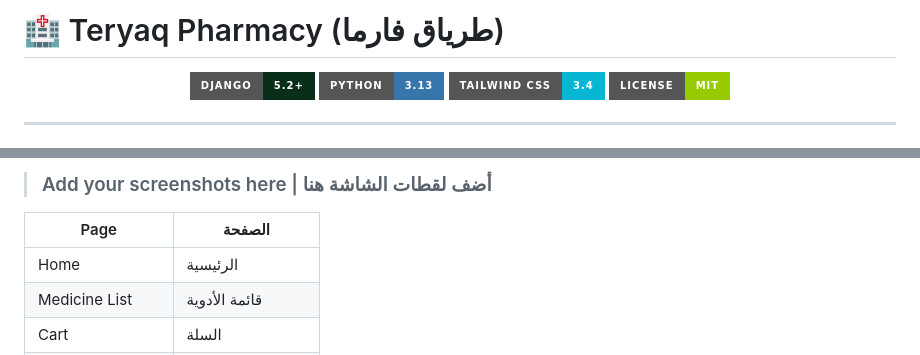
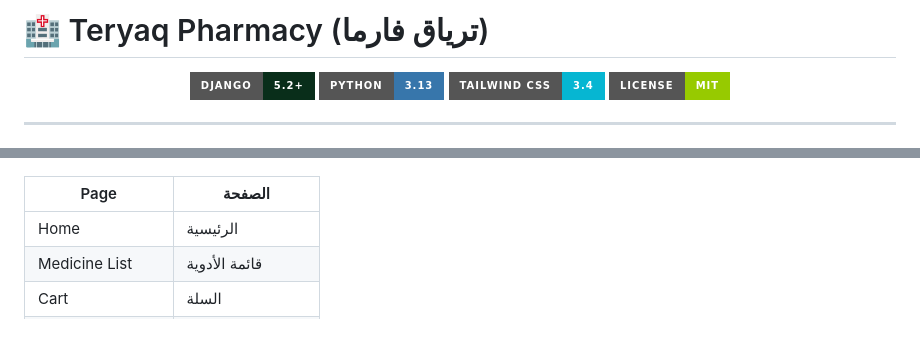
Before and after one commit to MohamedAymn220/Teryaq-Pharmacy-System, a Markdown page: README.md, 2 parts joined by grey strips. Rendered like a GitHub page; badges without logos.

```diff
--- a/README.md
+++ b/README.md
@@ -1,4 +1,4 @@
-# 🏥 Teryaq Pharmacy (طرياق فارما)
+# 🏥 Teryaq Pharmacy (ترياق فارما)
 
 <div align="center">
 
@@ -298,5 +305,4 @@ STATIC_ROOT=BASE_DIR / 'staticfiles'
 
-> ### Add your screenshots here | أضف لقطات الشاشة هنا
 
 | Page             | الصفحة           |
 | ---------------- | ---------------- |
```
Also changed, not shown: other parts of README.md (+8 -1 lines).
